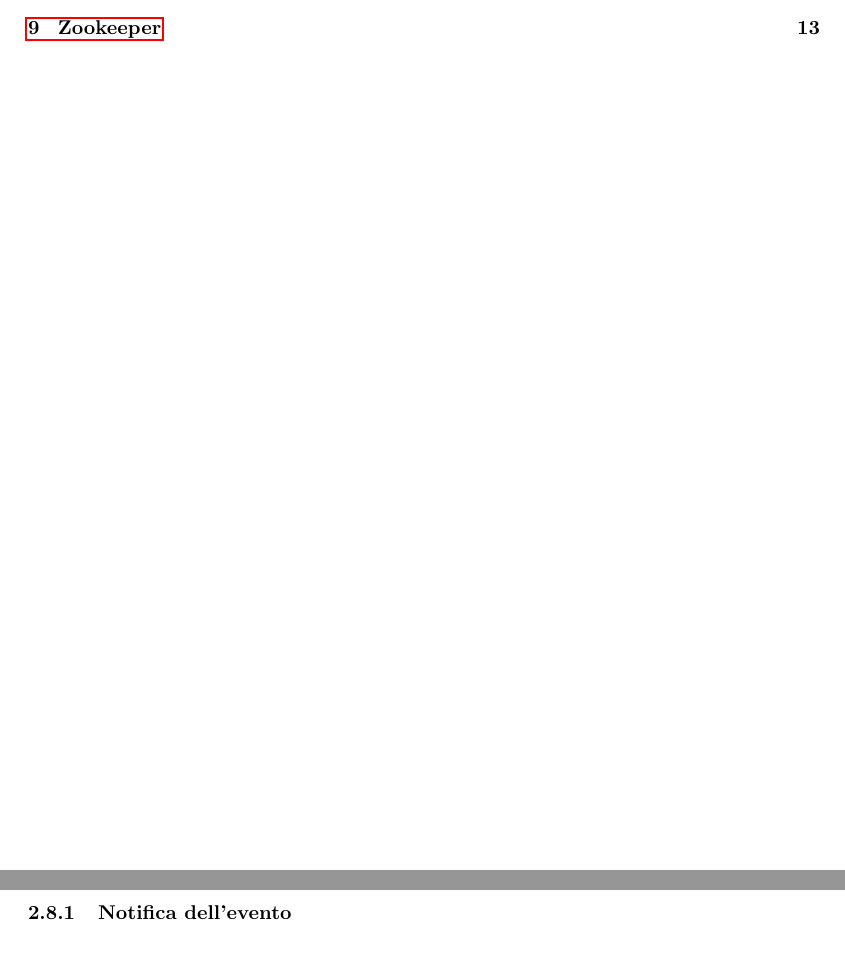
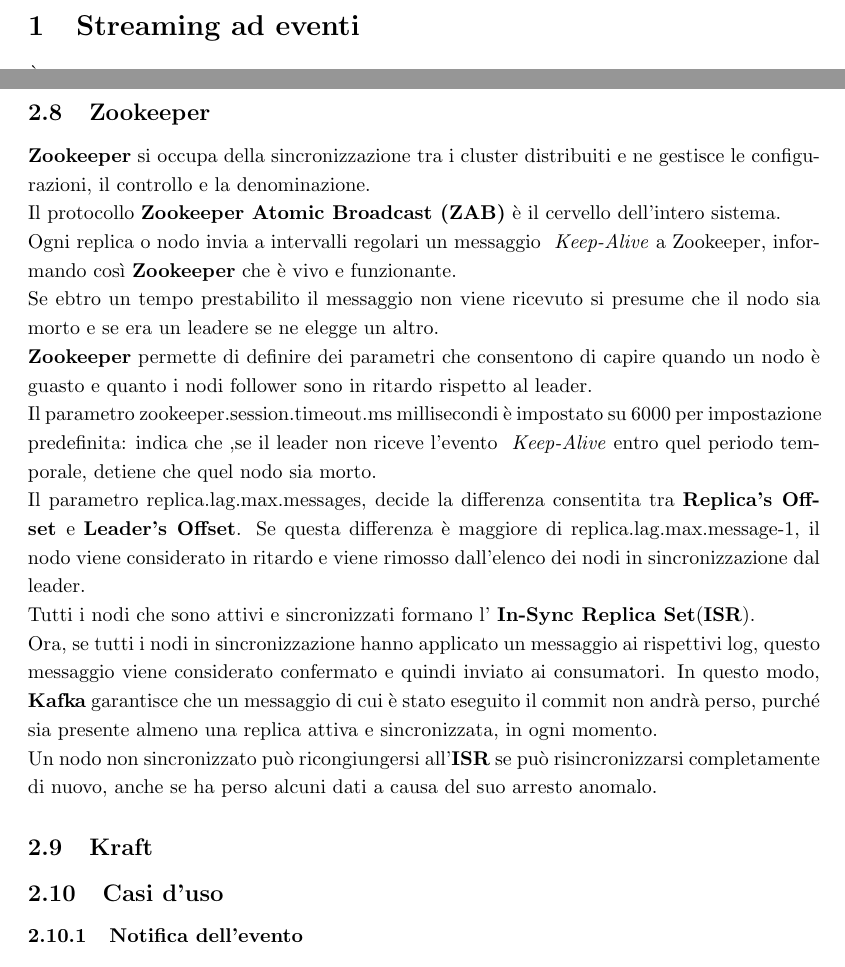
Before and after one commit to marcobrugin/Stage_Marco_Brugin, a LaTeX document (documents/notes.tex): two parts of pages 3 and 7 of 13 before the commit and two parts of pages 4 and 7 of 14 after it, joined at a grey line, cut at the place of the change. Compiled offline with pdfLaTeX.

Commit message:
Zookeeper

```diff
--- a/documents/notes.tex
+++ b/documents/notes.tex
@@ -130,6 +130,20 @@
     \item log.retention.check.interval.ms: la frequenza in millisecondi con cui la pulizia del registro verifica se un registro è idoneo per l'eliminazione;
     \item log.segment.delete.delay.ms: la quantità di tempo da attendere prima di eliminare un file dal file system.
 \end{enumerate}
+\subsection{Zookeeper}
+\textbf{Zookeeper} si occupa della sincronizzazione tra i cluster distribuiti e ne gestisce le configurazioni, il controllo e la denominazione.\\
+Il protocollo \textbf{Zookeeper Atomic Broadcast (ZAB)} è il cervello dell'intero sistema.\\
+Ogni replica o nodo invia a intervalli regolari un messaggio \textit{ Keep-Alive} a Zookeeper, informando così \textbf{Zookeeper} che è vivo e funzionante. \\
+Se ebtro un tempo prestabilito il messaggio non viene ricevuto si presume che il nodo sia morto e se era un leadere se ne elegge un altro.\\
+\textbf{Zookeeper} permette di definire dei parametri che consentono di capire quando un nodo è guasto e quanto i nodi follower sono in ritardo rispetto al leader.\\
+Il parametro zookeeper.session.timeout.ms millisecondi è impostato su 6000 per impostazione predefinita: indica che ,se il leader non riceve l'evento \textit{ Keep-Alive} entro quel periodo temporale, detiene che quel nodo sia morto.\\
+Il parametro replica.lag.max.messages, decide la differenza consentita tra \textbf{Replica's Offset
+}e \textbf{Leader's Offset}. Se questa differenza è maggiore di replica.lag.max.message-1, il nodo viene considerato in ritardo e viene rimosso dall'elenco dei nodi in sincronizzazione dal leader. \\
+Tutti i nodi che sono attivi e sincronizzati formano l' \textbf{In-Sync Replica Set}(\textbf{ISR}).\\
+Ora, se tutti i nodi in sincronizzazione hanno applicato un messaggio ai rispettivi log, questo messaggio viene considerato confermato e quindi inviato ai consumatori. In questo modo, \textbf{Kafka} garantisce che un messaggio di cui è stato eseguito il commit non andrà perso, purché sia presente almeno una replica attiva e sincronizzata, in ogni momento.\\
+Un nodo non sincronizzato può ricongiungersi all'\textbf{ISR} se può risincronizzarsi completamente di nuovo, anche se ha perso alcuni dati a causa del suo arresto anomalo.
+
+\subsection{Kraft}
 \subsection{Casi d'uso}
 \subsubsection{Notifica dell'evento}
 \textbf{Kafka} permette di trasmette semplicemente eventi per avvisare altri sistemi di un cambiamento nel suo dominio.
```
Also changed, not shown: documents/notes.tex (2 more changed lines), 1 other file.
